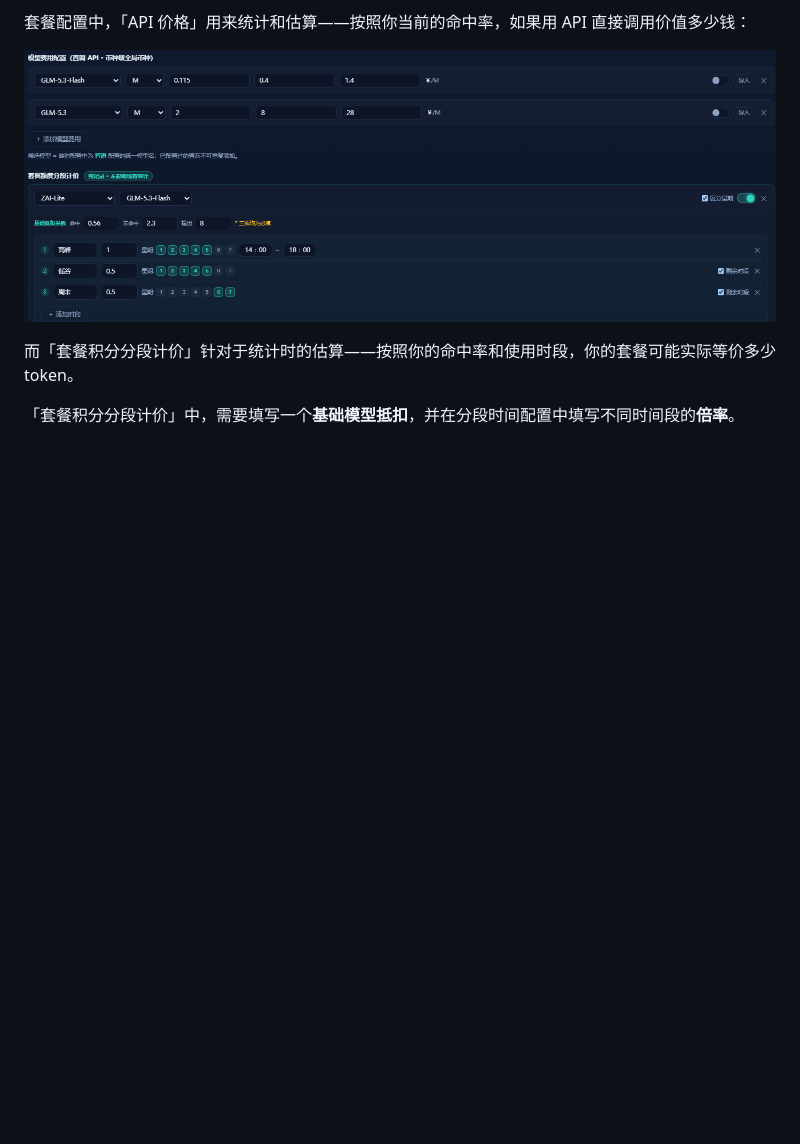
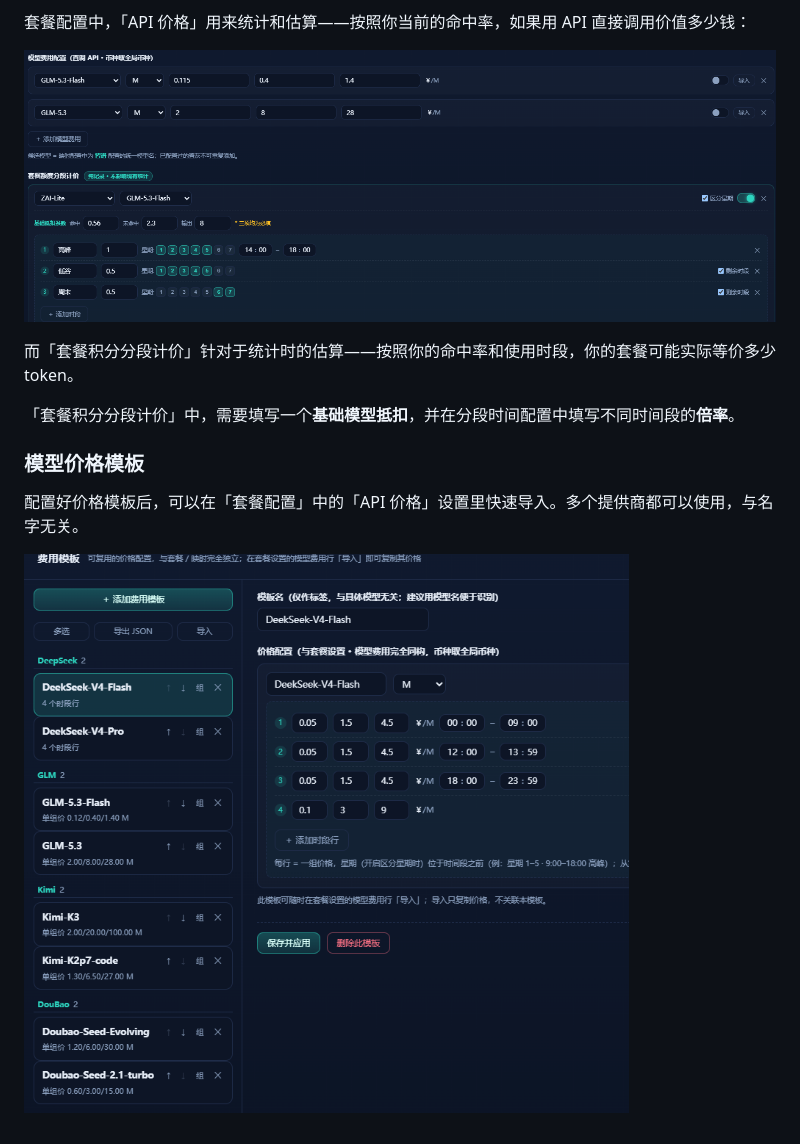
Before and after one commit to BigMaoly/coder-cost-plan-statistic, a Markdown page: README.md, the part around the change. Drawn GitHub-style; pictures changed too: pic/260908-10-price-template.png (added); blank space fills up the shorter version.

Commit message:
README 设置说明：新增模型价格模板子章节及截图

```diff
--- a/README.md
+++ b/README.md
@@ -121,3 +121,9 @@ my-kimicode-statistic web
 而「套餐积分分段计价」针对于统计时的估算——按照你的命中率和使用时段，你的套餐可能实际等价多少 token。
 
 「套餐积分分段计价」中，需要填写一个**基础模型抵扣**，并在分段时间配置中填写不同时间段的**倍率**。
+
+### 模型价格模板
+
+配置好价格模板后，可以在「套餐配置」中的「API 价格」设置里快速导入。多个提供商都可以使用，与名字无关。
+
+![模型价格模板](pic/260908-10-price-template.png)
```
